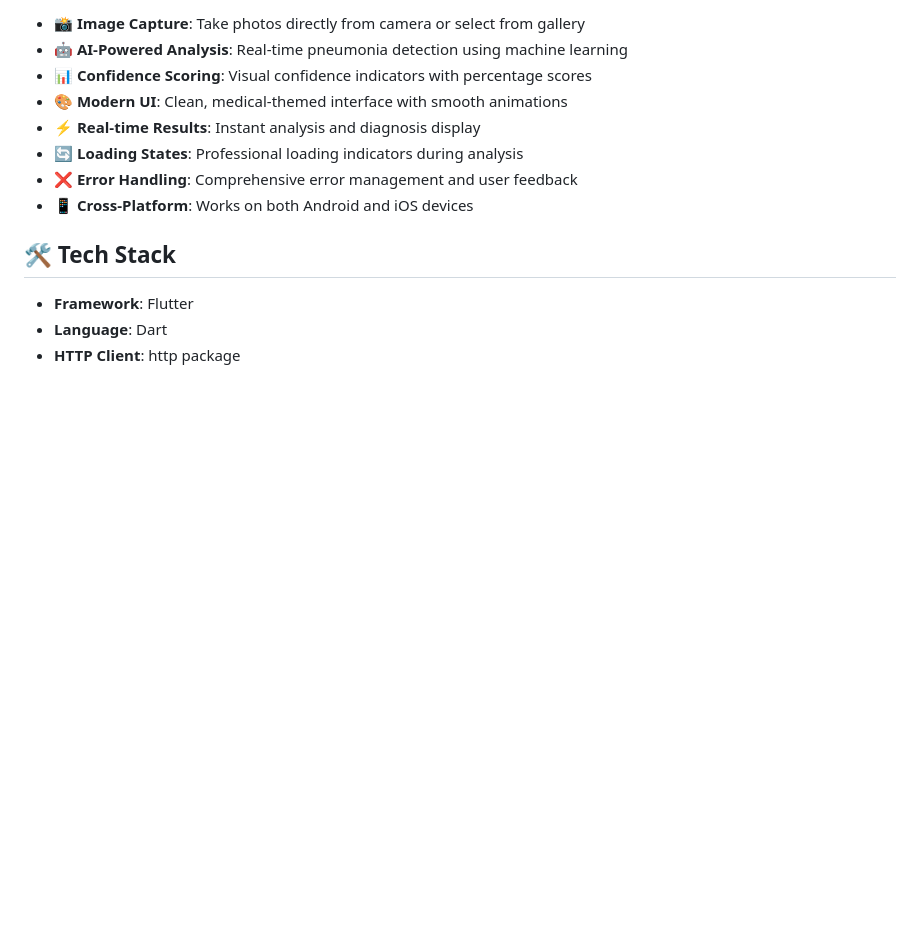
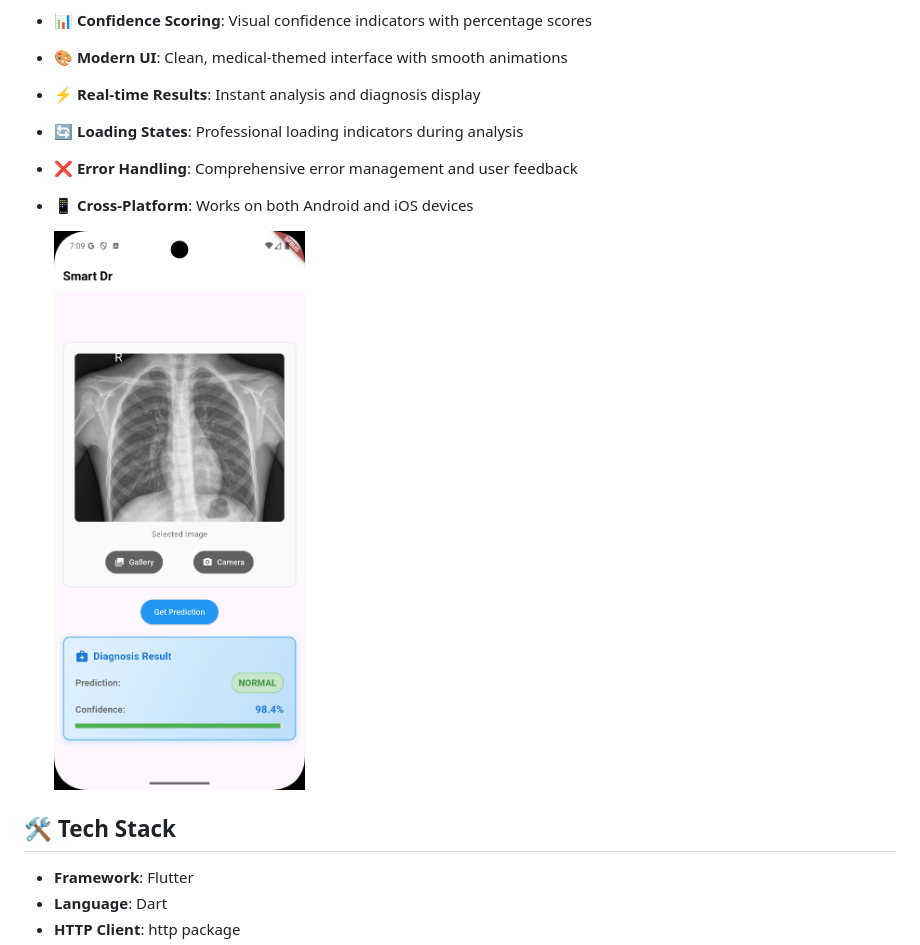
Before and after one commit to isheunesutembo/smartdoctor, a Markdown page: README.md, the part around the change. GitHub-like rendering; blank space fills up the shorter version.

```diff
--- a/README.md
+++ b/README.md
@@ -12,6 +12,8 @@ A Flutter mobile application that uses AI-powered image analysis to detect pneum
 - **🔄 Loading States**: Professional loading indicators during analysis
 - **❌ Error Handling**: Comprehensive error management and user feedback
 - **📱 Cross-Platform**: Works on both Android and iOS devices
+
+  <img src="Screenshot_1750954148.png"/>
 
 ## 🛠️ Tech Stack
 
```
